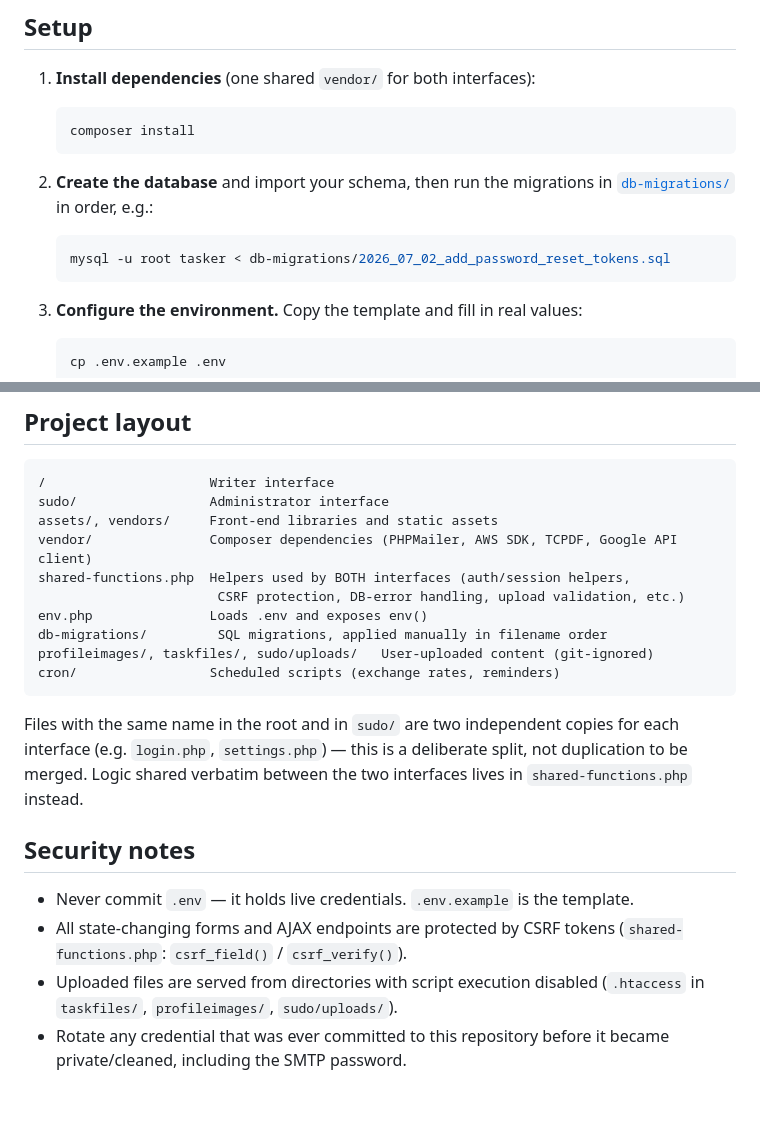
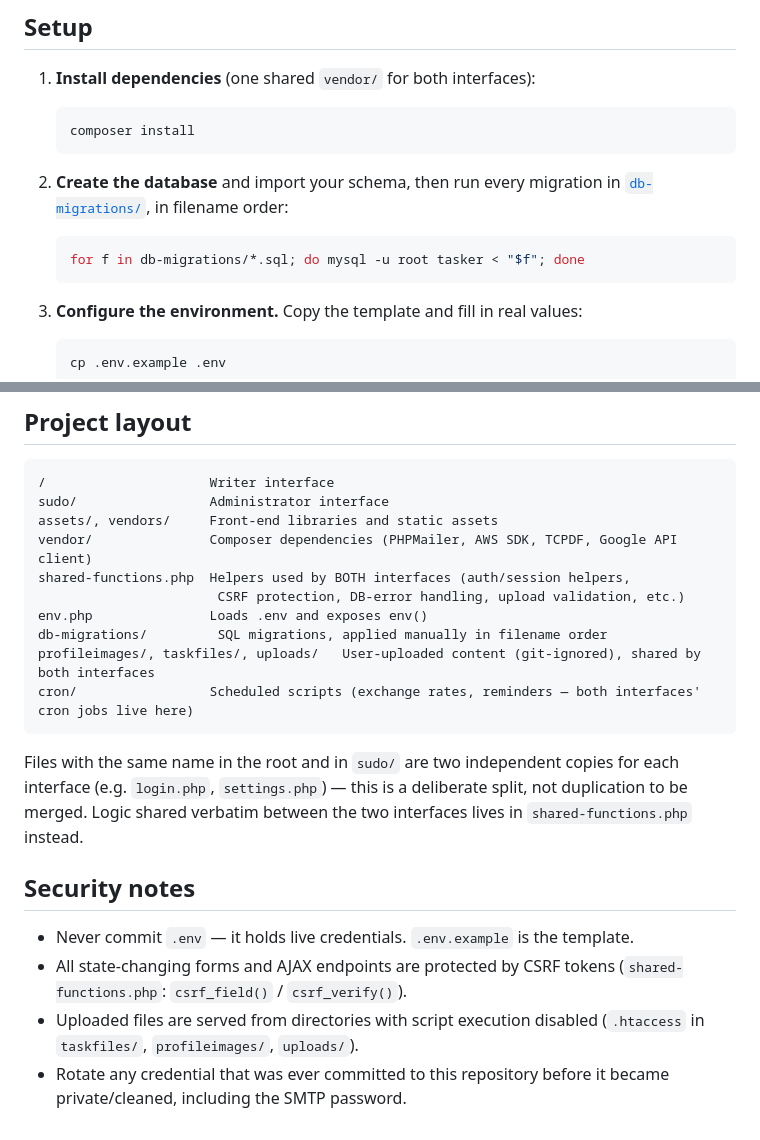
Before and after one commit to briangacheru/oeuvre, a Markdown page: README.md, 2 parts joined by grey strips. Rendered like a GitHub page; blank space fills up the shorter version.

Commit message:
Update README for the cron/ and uploads/ relocations
Co-Authored-By: Claude Fable 5 <noreply@anthropic.com>

````diff
--- a/README.md
+++ b/README.md
@@ -23,11 +23,11 @@ tree, and a common set of helper functions.
    composer install
    ```
 
-2. **Create the database** and import your schema, then run the migrations
-   in [`db-migrations/`](db-migrations/) in order, e.g.:
+2. **Create the database** and import your schema, then run every migration
+   in [`db-migrations/`](db-migrations/), in filename order:
 
    ```bash
-   mysql -u root tasker < db-migrations/2026_07_02_add_password_reset_tokens.sql
+   for f in db-migrations/*.sql; do mysql -u root tasker < "$f"; done
    ```
 
 3. **Configure the environment.** Copy the template and fill in real values:
@@ -61,8 +61,8 @@ shared-functions.php  Helpers used by BOTH interfaces (auth/session helpers,
                        CSRF protection, DB-error handling, upload validation, etc.)
 env.php               Loads .env and exposes env()
 db-migrations/         SQL migrations, applied manually in filename order
-profileimages/, taskfiles/, sudo/uploads/   User-uploaded content (git-ignored)
-cron/                 Scheduled scripts (exchange rates, reminders)
+profileimages/, taskfiles/, uploads/   User-uploaded content (git-ignored), shared by both interfaces
+cron/                 Scheduled scripts (exchange rates, reminders — both interfaces' cron jobs live here)
 ```
 
 Files with the same name in the root and in `sudo/` are two independent
@@ -77,6 +77,6 @@ between the two interfaces lives in `shared-functions.php` instead.
 - All state-changing forms and AJAX endpoints are protected by CSRF tokens
   (`shared-functions.php`: `csrf_field()` / `csrf_verify()`).
 - Uploaded files are served from directories with script execution
-  disabled (`.htaccess` in `taskfiles/`, `profileimages/`, `sudo/uploads/`).
+  disabled (`.htaccess` in `taskfiles/`, `profileimages/`, `uploads/`).
 - Rotate any credential that was ever committed to this repository before
   it became private/cleaned, including the SMTP password.
````
